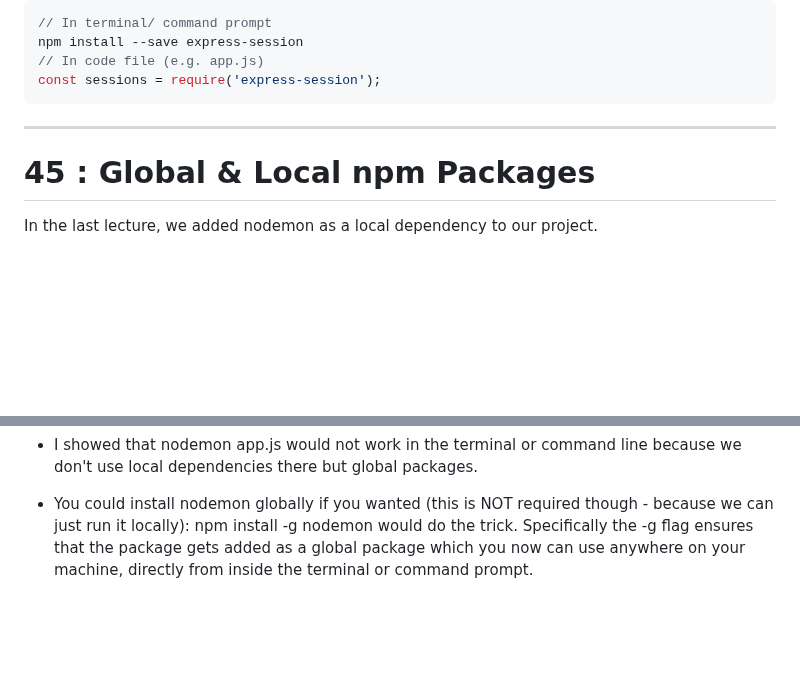
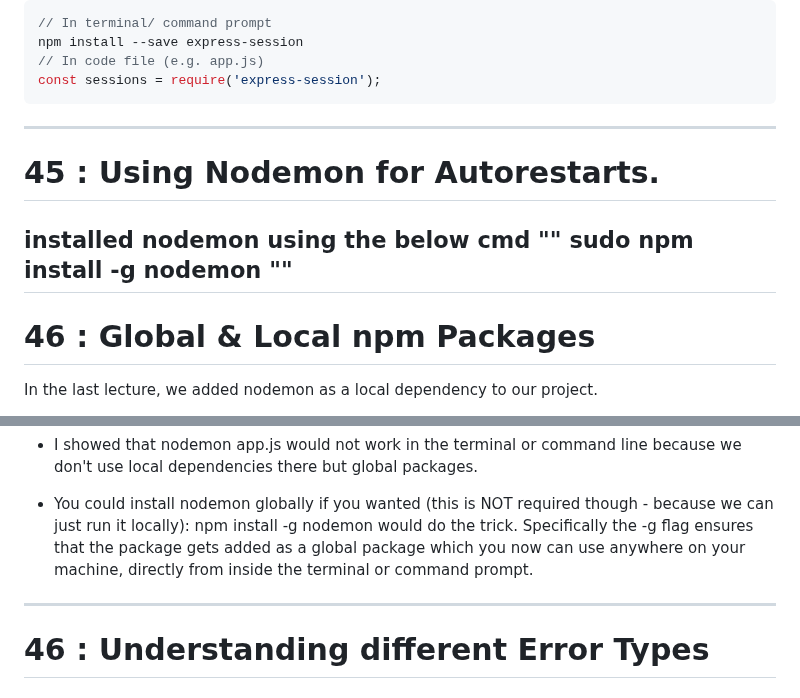
Before and after one commit to SDE-ADNAN/Node_JS_Maximillian, a Markdown page: Sec_4:_Improved_Development_Workflow_&_Debugging/README.md, 2 parts joined by grey strips. Drawn GitHub-style; blank space fills up the shorter version.

Commit message:
correction

````diff
--- a/Sec_4:_Improved_Development_Workflow_&_Debugging/README.md
+++ b/Sec_4:_Improved_Development_Workflow_&_Debugging/README.md
@@ -82,10 +82,15 @@ npm install --save express-session
 // In code file (e.g. app.js)
 const sessions = require('express-session');
 ```
-
 ---
 
-# 45 : Global & Local npm Packages
+# 45 : Using Nodemon for Autorestarts.
+
+installed nodemon using the below cmd
+ "" sudo npm install -g nodemon ""
+---
+
+# 46 : Global & Local npm Packages
 In the last lecture, we added nodemon as a local dependency to our project.
 
 - The good thing about local dependencies is that you can share projects without the node_modules folder (where they are stored) and you can run npm install in a project to then re-create that node_modules folder. This allows you to share only your source code, hence reducing the size of the shared project vastly.
@@ -95,3 +100,8 @@ In the last lecture, we added nodemon as a local dependency to our project.
 - I showed that nodemon app.js would not work in the terminal or command line because we don't use local dependencies there but global packages.
 
 - You could install nodemon globally if you wanted (this is NOT required though - because we can just run it locally): npm install -g nodemon would do the trick. Specifically the -g flag ensures that the package gets added as a global package which you now can use anywhere on your machine, directly from inside the terminal or command prompt.
+
+
+---
+
+# 46 : Understanding different Error Types
````
